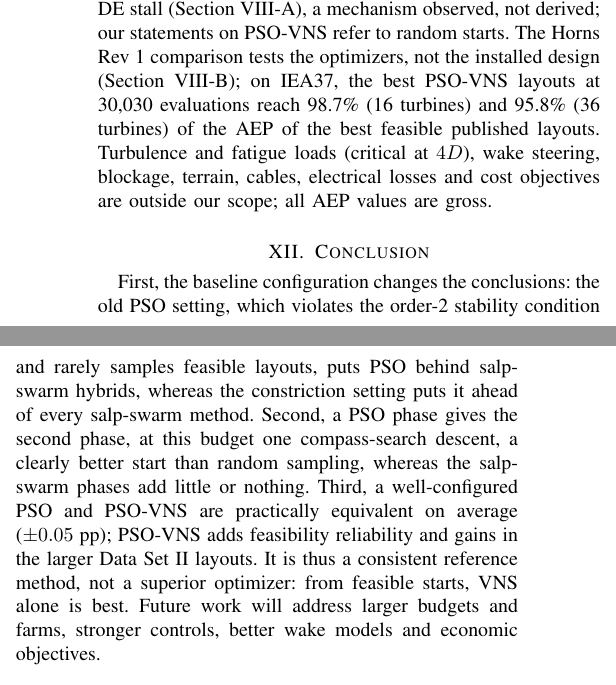
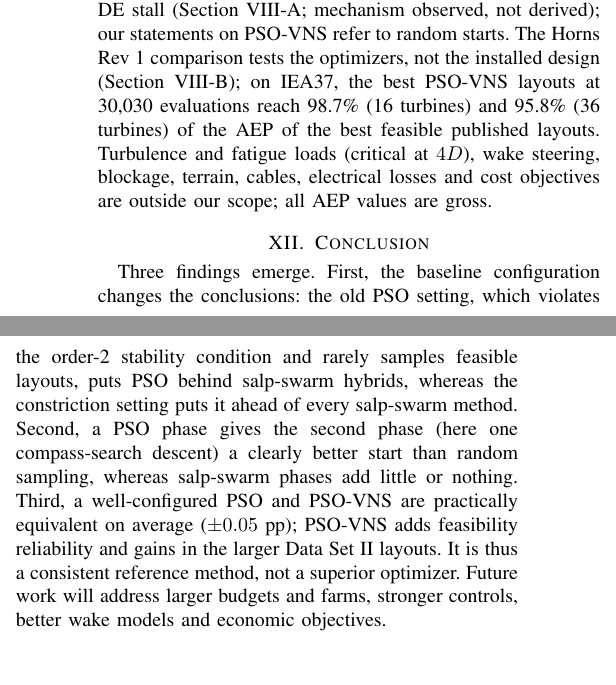
Before and after one commit to prince197/Figures_QASSA_WFLOP, a LaTeX paper (LXSSA_WFLOP_revision/MPCE_PSO_VNS.tex, which reads LXSSA_WFLOP_revision/optA/10_limits_concl.tex): two parts of the columns of page 11 of 12, joined at a grey line, cut so that both start at the same text. Compiled offline with pdfLaTeX.

```diff
--- a/LXSSA_WFLOP_revision/optA/10_limits_concl.tex
+++ b/LXSSA_WFLOP_revision/optA/10_limits_concl.tex
@@ -28,14 +28,14 @@
 \label{sec:limits}
 The benchmark uses the top-hat Jensen wake, the linear Kusiak--Song power curve, coarse direction bins that optimized layouts can exploit, circular farms, a $4D$ spacing and a prescribed $N$. The 68 cases form \NXClusters{} clusters with nested $N$, so the p-values describe this benchmark, and the SSA gain over RS-VNS, though consistent over the clusters, is borderline under a cluster-robust $t$ test ($p=\NXClSSAVNSvsRSVNSCRP$). The $N\ge10$ split is post hoc, and the equivalence margin was set after the primary analysis, so we report the smallest margin at which equivalence holds (\NEqPSOVNSvsPSOMin~pp for PSO-VNS vs.\ PSO). At 6,030 evaluations, the VNS neighborhoods are hardly exercised; the budget study covers only six cases and Horns Rev~1, and the old PSO setting was run only at 6,030 evaluations. DE, VNS and $\omega=0.5$ are untuned defaults.
 % CHECK-EXTRA [X11]: all significant pairs 6/6 clusters; [X17]: SSA-VNS vs RS-VNS cluster-robust p >= 0.05 (caveat); CHECK-FINAL [C49]: minimal margin NEqPSOVNSvsPSOMin < NEqMargin; CHECK-DIAG [D08]-[D10]
-The pool lacks CMA-ES~\cite{HansenOstermeier2001} or L-SHADE, and MS-SLSQP uses finite-difference gradients on a discontinuous objective. RS-VNS samples in the bounding square; a stronger control (sampling inside the site, or a feasible random search~\cite{Feng2015}) may narrow the gap to the PSO phase. From feasible starts, \NFbFeasBestRank{} ranks first and PSO and DE stall (Section~\ref{sec:feasinit}), a mechanism observed, not derived; our statements on PSO-VNS refer to random starts.
+The pool lacks CMA-ES~\cite{HansenOstermeier2001} or L-SHADE, and MS-SLSQP uses finite-difference gradients on a discontinuous objective. RS-VNS samples in the bounding square; a stronger control (sampling inside the site, or a feasible random search~\cite{Feng2015}) may narrow the gap to the PSO phase. From feasible starts, \NFbFeasBestRank{} ranks first and PSO and DE stall (Section~\ref{sec:feasinit}; mechanism observed, not derived); our statements on PSO-VNS refer to random starts.
 % CHECK-FINAL [C28]: feasible starts: VNS alone first; CHECK-DIAG [D13]/[D14]: no improvement, no pbest update
 % LEAD: if the rsdisc (RSDVNS) results are integrated in 07, replace the RS-VNS sentence by their outcome
 The Horns Rev~1 comparison tests the optimizers, not the installed design (Section~\ref{sec:hornsrev-site}); on IEA37, the best PSO-VNS layouts at 30,030 evaluations \NIEAPhrase. Turbulence and fatigue loads (critical at $4D$), wake steering, blockage, terrain, cables, electrical losses and cost objectives are outside our scope; all AEP values are gross.
 
 \section{Conclusion}
 \label{sec:conclusion}
-First, the baseline configuration changes the conclusions: the old PSO setting, which violates the order-2 stability condition and rarely samples feasible layouts, puts PSO behind salp-swarm hybrids, whereas the constriction setting puts it ahead of every salp-swarm method. Second, a PSO phase gives the second phase, at this budget one compass-search descent, a clearly better start than random sampling, whereas the salp-swarm phases add little or nothing. Third, a well-configured PSO and PSO-VNS are practically equivalent on average ($\pm\NEqMargin$~pp); PSO-VNS adds feasibility reliability and gains in the larger Data Set~II layouts. It is thus a consistent reference method, not a superior optimizer: from feasible starts, \NFbFeasBestRank{} alone is best. Future work will address larger budgets and farms, stronger controls, better wake models and economic objectives.
+Three findings emerge. First, the baseline configuration changes the conclusions: the old PSO setting, which violates the order-2 stability condition and rarely samples feasible layouts, puts PSO behind salp-swarm hybrids, whereas the constriction setting puts it ahead of every salp-swarm method. Second, a PSO phase gives the second phase (here one compass-search descent) a clearly better start than random sampling, whereas salp-swarm phases add little or nothing. Third, a well-configured PSO and PSO-VNS are practically equivalent on average ($\pm\NEqMargin$~pp); PSO-VNS adds feasibility reliability and gains in the larger Data Set~II layouts. It is thus a consistent reference method, not a superior optimizer. Future work will address larger budgets and farms, stronger controls, better wake models and economic objectives.
 % CHECK-FINAL [C12]/[C27]: old setting understates PSO, constriction PSO ahead of every salp-swarm method; CHECK-DIAG [D05]: few feasible particle evaluations
 % CHECK-FINAL [C14]/[C44]: PSO start beats RS-VNS clearly; [C50]: LX-SSA-VNS equivalent to RS-VNS ("nothing"); [C51]/[C15]: SSA-VNS small, non-equivalent gain ("little"); CHECK-DIAG [D08]: one compass-search descent
-% CHECK-FINAL [C49]: equivalence; [C08]/[C20]: feasibility; [C32] + CHECK-EXTRA [X19]: DS II N >= 10; [C28]: feasible-start best = VNS (IEA37 stays in Limitations: \NIEAPhrase, C40)
+% CHECK-FINAL [C49]: equivalence; [C08]/[C20]: feasibility; [C32] + CHECK-EXTRA [X19]: DS II N >= 10; feasible-start (C28) and IEA37 (C40) qualifications are in Discussion/Limitations
```
Also changed, not shown: LXSSA_WFLOP_revision/figures_mpce/theory_stability.pdf, LXSSA_WFLOP_revision/optA/10_limits_concl.tex (2 more changed lines), 1 other file.
